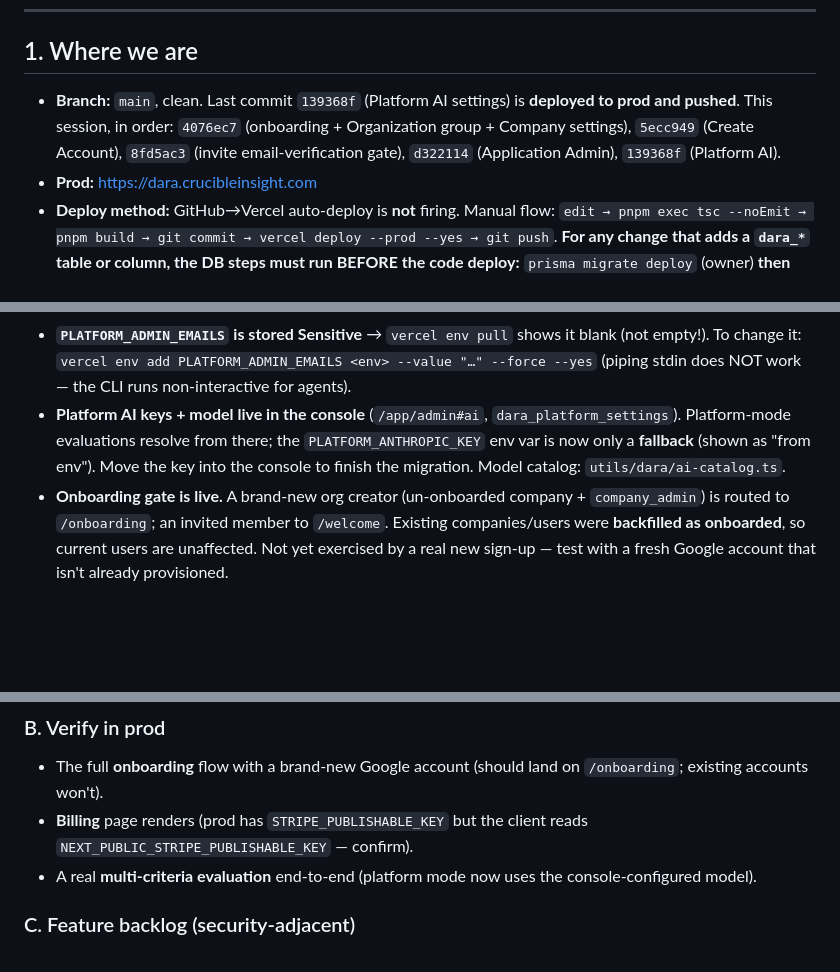
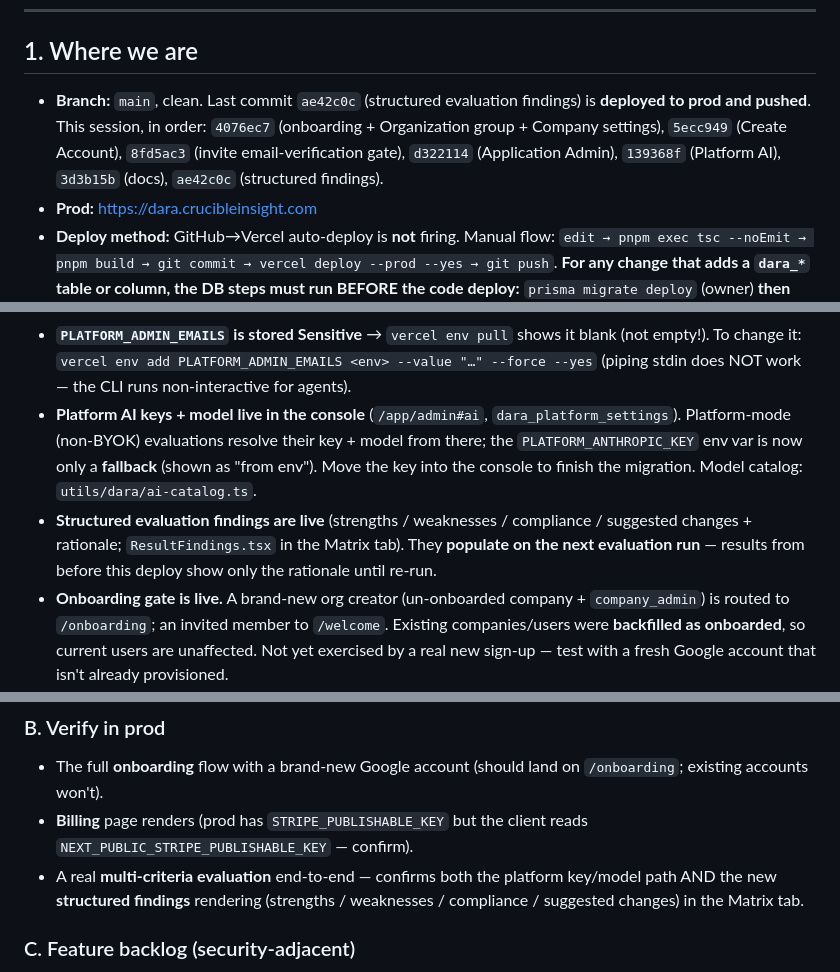
Before and after one commit to nzgq4j/ci-dara, a Markdown page: SESSION_HANDOFF.md, 3 parts joined by grey strips. GitHub-like rendering; blank space fills up the shorter version.

```diff
--- a/SESSION_HANDOFF.md
+++ b/SESSION_HANDOFF.md
@@ -10,11 +10,11 @@ security findings live on `/app/security` and in `utils/dara/security-content.ts
 
 ## 1. Where we are
 
-- **Branch:** `main`, clean. Last commit `139368f` (Platform AI settings) is
-  **deployed to prod and pushed**. This session, in order: `4076ec7` (onboarding +
+- **Branch:** `main`, clean. Last commit `ae42c0c` (structured evaluation findings)
+  is **deployed to prod and pushed**. This session, in order: `4076ec7` (onboarding +
   Organization group + Company settings), `5ecc949` (Create Account), `8fd5ac3`
   (invite email-verification gate), `d322114` (Application Admin), `139368f`
-  (Platform AI).
+  (Platform AI), `3d3b15b` (docs), `ae42c0c` (structured findings).
 - **Prod:** https://dara.crucibleinsight.com
 - **Deploy method:** GitHub→Vercel auto-deploy is **not** firing. Manual flow:
   `edit → pnpm exec tsc --noEmit → pnpm build → git commit → vercel deploy --prod --yes → git push`.
@@ -40,10 +40,14 @@ security findings live on `/app/security` and in `utils/dara/security-content.ts
   (not empty!). To change it: `vercel env add PLATFORM_ADMIN_EMAILS <env> --value "…" --force --yes`
   (piping stdin does NOT work — the CLI runs non-interactive for agents).
 - **Platform AI keys + model live in the console** (`/app/admin#ai`,
-  `dara_platform_settings`). Platform-mode evaluations resolve from there; the
-  `PLATFORM_ANTHROPIC_KEY` env var is now only a **fallback** (shown as "from env").
-  Move the key into the console to finish the migration. Model catalog:
-  `utils/dara/ai-catalog.ts`.
+  `dara_platform_settings`). Platform-mode (non-BYOK) evaluations resolve their key +
+  model from there; the `PLATFORM_ANTHROPIC_KEY` env var is now only a **fallback**
+  (shown as "from env"). Move the key into the console to finish the migration. Model
+  catalog: `utils/dara/ai-catalog.ts`.
+- **Structured evaluation findings are live** (strengths / weaknesses / compliance /
+  suggested changes + rationale; `ResultFindings.tsx` in the Matrix tab). They
+  **populate on the next evaluation run** — results from before this deploy show only
+  the rationale until re-run.
 - **Onboarding gate is live.** A brand-new org creator (un-onboarded company +
   `company_admin`) is routed to `/onboarding`; an invited member to `/welcome`.
   Existing companies/users were **backfilled as onboarded**, so current users are
@@ -79,8 +83,9 @@ security findings live on `/app/security` and in `utils/dara/security-content.ts
   `/onboarding`; existing accounts won't).
 - **Billing** page renders (prod has `STRIPE_PUBLISHABLE_KEY` but the client reads
   `NEXT_PUBLIC_STRIPE_PUBLISHABLE_KEY` — confirm).
-- A real **multi-criteria evaluation** end-to-end (platform mode now uses the
-  console-configured model).
+- A real **multi-criteria evaluation** end-to-end — confirms both the platform
+  key/model path AND the new **structured findings** rendering (strengths /
+  weaknesses / compliance / suggested changes) in the Matrix tab.
 
 ### C. Feature backlog (security-adjacent)
 1. **Per-company admin audit-log viewer** — `dara_audit_log` is per-company; build a
```
Also changed, not shown: BUILD_STATUS.md (+13 -0 lines).
